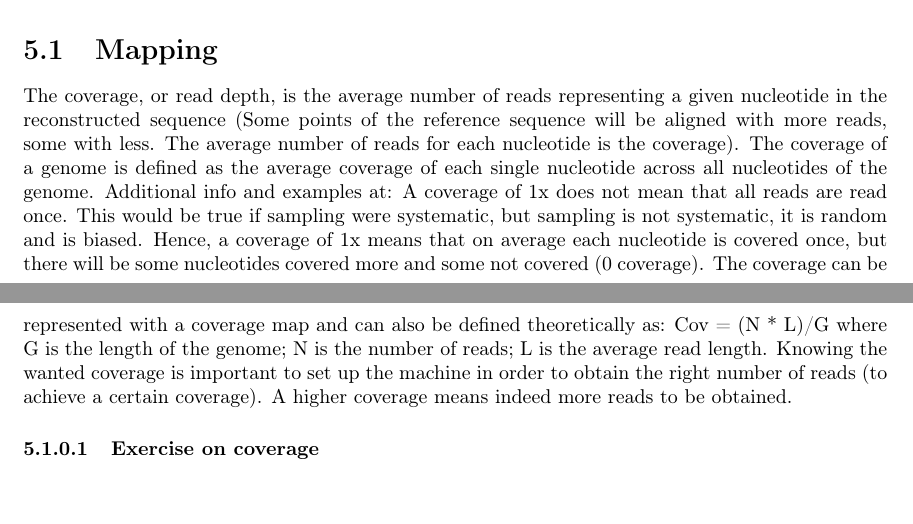
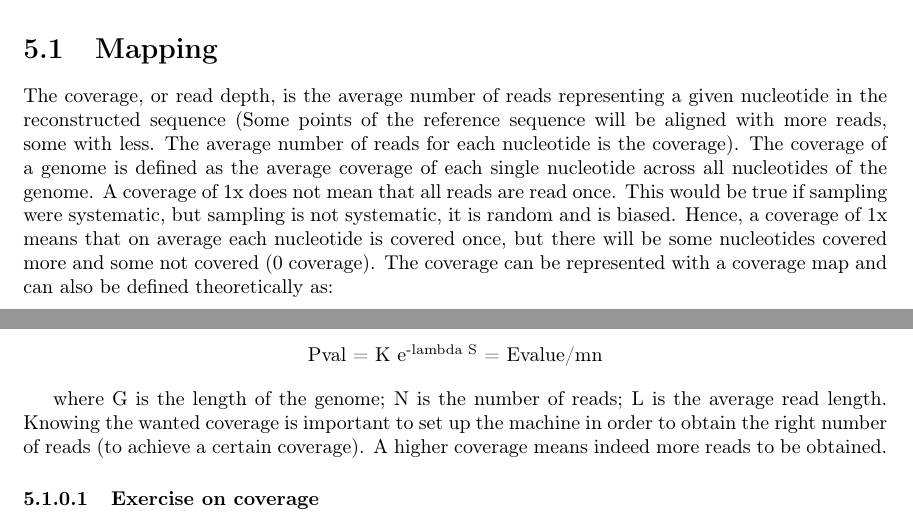
Before and after one commit to Maurizio319/computational-microbial-genomics, a LaTeX thesis (principal.tex, which reads chapters/05_mapping.tex): two parts of pages 22 and 23 of 82, joined at a grey line, cut so that both start at the same text. Compiled offline with pdfLaTeX.

Commit message:
Update 05_mapping.tex

```diff
--- a/chapters/05_mapping.tex
+++ b/chapters/05_mapping.tex
@@ -23,11 +23,15 @@ Problems related to mapping and assembly:
 \section{Mapping}
 
 The coverage, or read depth, is the average number of reads representing a given nucleotide in the reconstructed sequence (Some points of the reference sequence will be aligned with more reads, some with less. The average number of reads for each nucleotide is the coverage).
-The coverage of a genome is defined as the average coverage of each single nucleotide across all nucleotides of the genome. Additional info and examples at:
-% https://thesequencingcenter.com/knowledge-base/coverage/#:~:text=Coverage%20is%20defined%20as%20the,reference%20genome%20Escherichia%20coli%20BW2952.
+The coverage of a genome is defined as the average coverage of each single nucleotide across all nucleotides of the genome.
+%Additional info and examples at:  https://thesequencingcenter.com/knowledge-base/coverage/#:~:text=Coverage%20is%20defined%20as%20the,reference%20genome%20Escherichia%20coli%20BW2952.
 A coverage of 1x does not mean that all reads are read once. This would be true if sampling were systematic, but sampling is not systematic, it is random and is biased. Hence, a coverage of 1x means that on average each nucleotide is covered once, but there will be some nucleotides covered more and some not covered (0 coverage).
 The coverage can be represented with a coverage map and can also be defined theoretically as:
-Cov = (N * L)/G
+
+\begin{center}
+    Pval = K e\textsuperscript{-lambda S} = Evalue/mn
+\end{center}
+
 where G is the length of the genome; N is the  number of reads; L is the average read length.
 Knowing the wanted coverage is important to set up the machine in order to obtain the right number of reads (to achieve a certain coverage). A higher coverage means indeed more reads to be obtained.
 
```
Also changed, not shown: chapters/05_mapping.tex (4 more changed lines).
